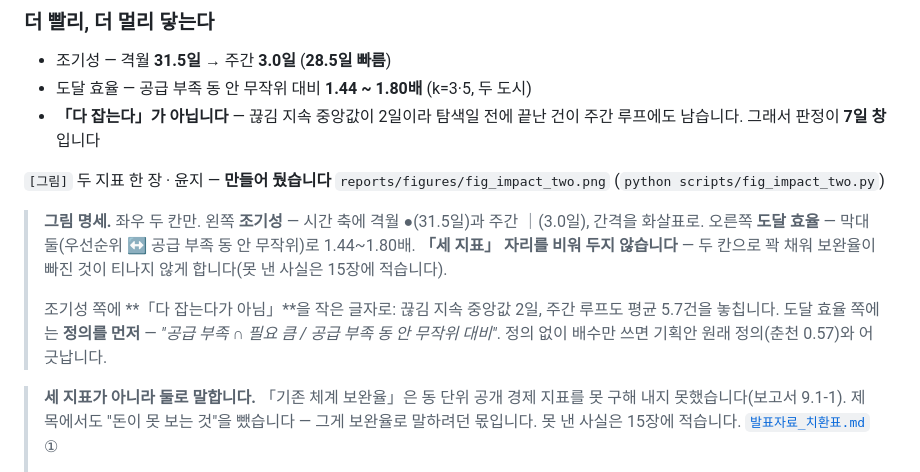
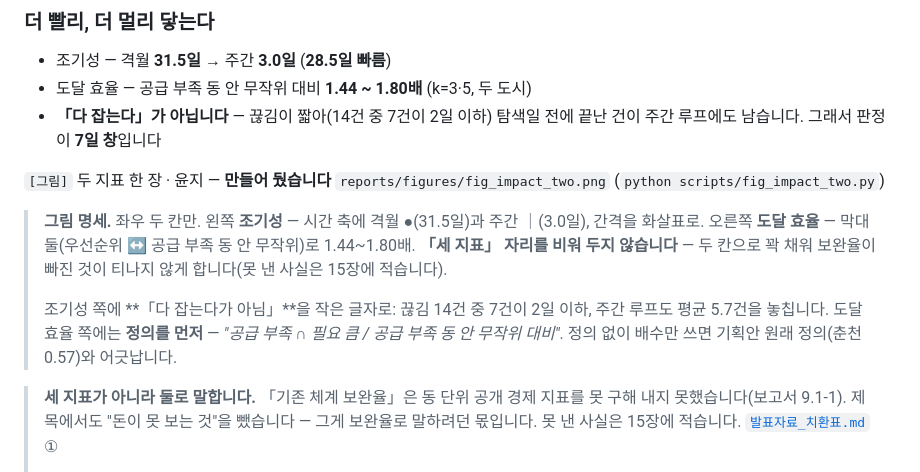
Before and after one commit to hsoo23/bigcontest-balgil, a Markdown page: docs/draft/발표자료_슬라이드.md, the part around the change. Drawn GitHub-style.

```diff
--- a/docs/draft/발표자료_슬라이드.md
+++ b/docs/draft/발표자료_슬라이드.md
@@ -246,13 +246,13 @@
 
 - 조기성 — 격월 **31.5일** → 주간 **3.0일** (**28.5일 빠름**)
 - 도달 효율 — 공급 부족 동 안 무작위 대비 **1.44 ~ 1.80배** (k=3·5, 두 도시)
-- **「다 잡는다」가 아닙니다** — 끊김 지속 중앙값이 2일이라 탐색일 전에 끝난 건이 주간 루프에도 남습니다. 그래서 판정이 **7일 창**입니다
+- **「다 잡는다」가 아닙니다** — 끊김이 짧아(14건 중 7건이 2일 이하) 탐색일 전에 끝난 건이 주간 루프에도 남습니다. 그래서 판정이 **7일 창**입니다
 
 `[그림]` 두 지표 한 장 · 윤지 — **만들어 뒀습니다** `reports/figures/fig_impact_two.png` (`python scripts/fig_impact_two.py`)
 
 > **그림 명세.** 좌우 두 칸만. 왼쪽 **조기성** — 시간 축에 격월 ●(31.5일)과 주간 ｜(3.0일), 간격을 화살표로. 오른쪽 **도달 효율** — 막대 둘(우선순위 ↔ 공급 부족 동 안 무작위)로 1.44~1.80배. **「세 지표」 자리를 비워 두지 않습니다** — 두 칸으로 꽉 채워 보완율이 빠진 것이 티나지 않게 합니다(못 낸 사실은 15장에 적습니다).
 >
-> 조기성 쪽에 **「다 잡는다가 아님」**을 작은 글자로: 끊김 지속 중앙값 2일, 주간 루프도 평균 5.7건을 놓칩니다. 도달 효율 쪽에는 **정의를 먼저** — *"공급 부족 ∩ 필요 큼 / 공급 부족 동 안 무작위 대비"*. 정의 없이 배수만 쓰면 기획안 원래 정의(춘천 0.57)와 어긋납니다.
+> 조기성 쪽에 **「다 잡는다가 아님」**을 작은 글자로: 끊김 14건 중 7건이 2일 이하, 주간 루프도 평균 5.7건을 놓칩니다. 도달 효율 쪽에는 **정의를 먼저** — *"공급 부족 ∩ 필요 큼 / 공급 부족 동 안 무작위 대비"*. 정의 없이 배수만 쓰면 기획안 원래 정의(춘천 0.57)와 어긋납니다.
 
 > **세 지표가 아니라 둘로 말합니다.** 「기존 체계 보완율」은 동 단위 공개 경제 지표를 못 구해 내지 못했습니다(보고서 9.1-1). 제목에서도 "돈이 못 보는 것"을 뺐습니다 — 그게 보완율로 말하려던 몫입니다. 못 낸 사실은 15장에 적습니다. [`발표자료_치환표.md`](발표자료_치환표.md) ①
 >
```
Also changed, not shown: docs/draft/09_영향력실현가능성.md (+1 -1 lines), docs/최종수치표.md (+1 -1 lines), reports/figures/fig_impact_two.png, 2 other files.
